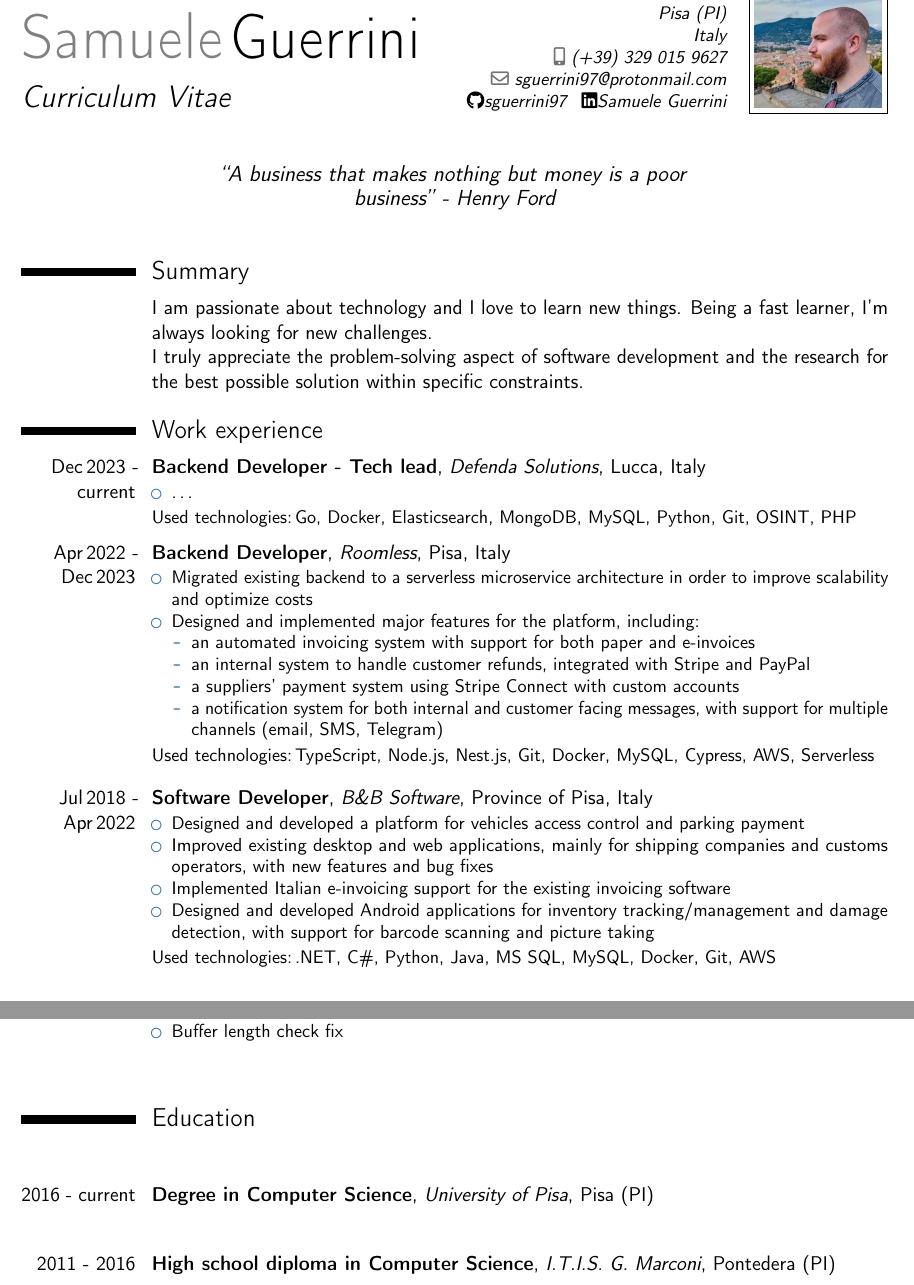
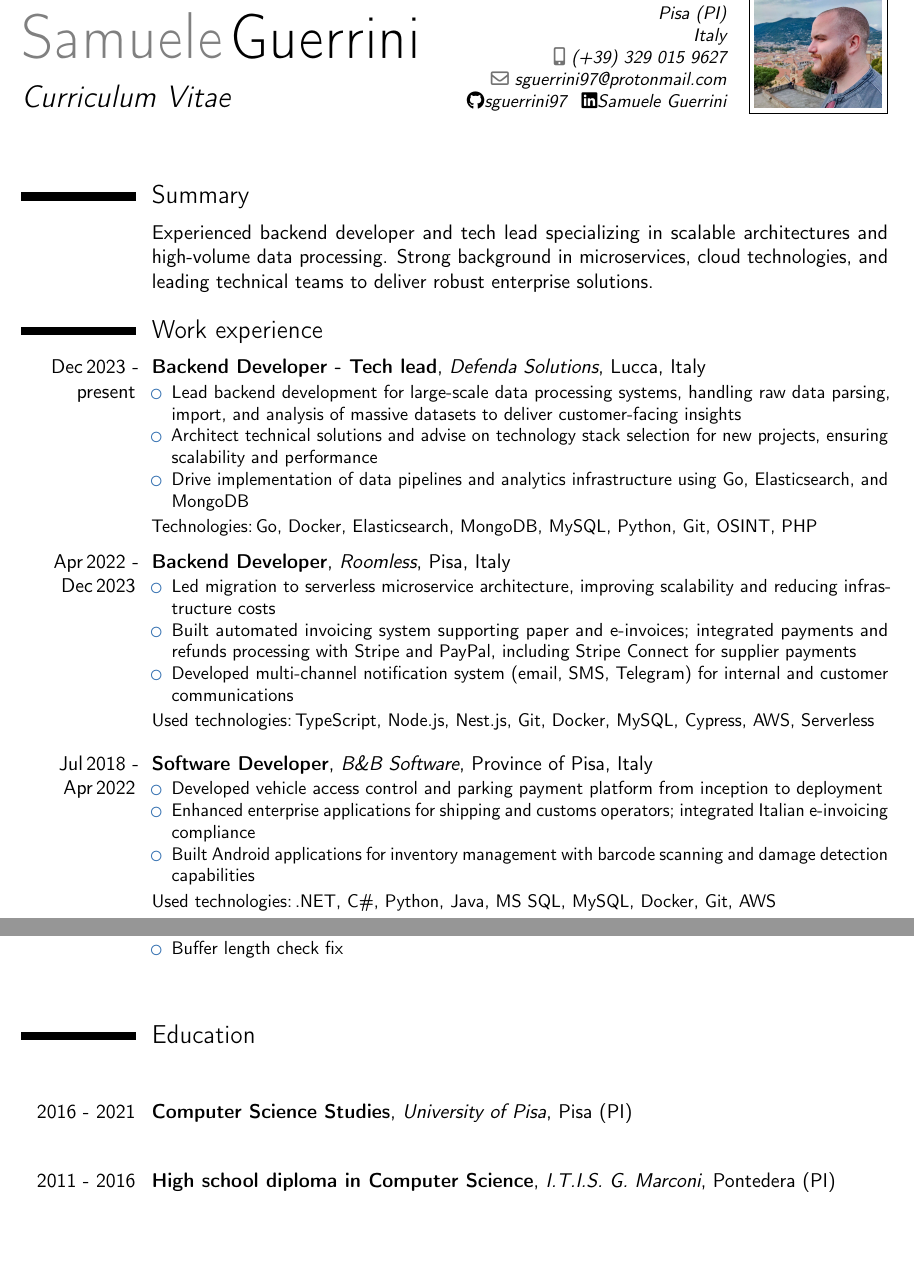
Before and after one commit to sguerrini97/cv, a LaTeX CV (main.tex): two parts of pages 1 and 2 of 2, joined at a grey line, cut so that both start at the same text, the shorter picture padded with empty space. Compiled offline with pdfLaTeX.

Commit message:
latest updates and rewording of previous experience

```diff
--- a/main.tex
+++ b/main.tex
@@ -23,7 +23,6 @@
     \faGithub \href{https://github.com/sguerrini97}{sguerrini97} \,
     \faLinkedin \href{https://linkedin.com/in/samuele-guerrini-90b630111}{Samuele Guerrini}
 }
-\quote{``A business that makes nothing but money is a poor business''~-~Henry Ford}
 \photo[70pt][0.4pt]{pictures/me.jpg}
 
 \begin{document}
@@ -32,30 +31,26 @@
 % Summary
 \section{Summary}
 \cvitem{}{
-    I am passionate about technology and I love to learn new things. Being a fast learner, I'm always looking for new challenges.\newline
-    I truly appreciate the problem-solving aspect of software development and the research for the best possible solution within specific constraints.
+    Experienced backend developer and tech lead specializing in scalable architectures and high-volume data processing. Strong background in microservices, cloud technologies, and leading technical teams to deliver robust enterprise solutions.
 }
 
 % Work experience
 \section{Work experience}
-\cventry{Dec\,2023~-~current}{Backend Developer - Tech lead}{Defenda Solutions}{Lucca, Italy}{}{
+\cventry{Dec\,2023~-~present}{Backend Developer - Tech lead}{Defenda Solutions}{Lucca, Italy}{}{
     \begin{itemize}
-        \item \dots
+        \item Lead backend development for large-scale data processing systems, handling raw data parsing, import, and analysis of massive datasets to deliver customer-facing insights
+        \item Architect technical solutions and advise on technology stack selection for new projects, ensuring scalability and performance
+        \item Drive implementation of data pipelines and analytics infrastructure using Go, Elasticsearch, and MongoDB
     \end{itemize}\leavevmode
     \openup .2em
-    Used technologies:\,Go, Docker, Elasticsearch, MongoDB, MySQL, Python, Git, OSINT, PHP
+    Technologies:\,Go, Docker, Elasticsearch, MongoDB, MySQL, Python, Git, OSINT, PHP
 }
 \openup .4em
 \cventry{Apr\,2022~-~Dec\,2023}{Backend Developer}{Roomless}{Pisa, Italy}{}{
     \begin{itemize}
-        \item Migrated existing backend to a serverless microservice architecture in order to improve scalability and optimize costs
-        \item Designed and implemented major features for the platform, including:
-        \begin{itemize}
-            \item an automated invoicing system with support for both paper and e-invoices
-            \item an internal system to handle customer refunds, integrated with Stripe and PayPal
-            \item a suppliers' payment system using Stripe Connect with custom accounts
-            \item a notification system for both internal and customer facing messages, with support for multiple channels (email, SMS, Telegram)
-        \end{itemize}
+        \item Led migration to serverless microservice architecture, improving scalability and reducing infrastructure costs
+        \item Built automated invoicing system supporting paper and e-invoices; integrated payments and refunds processing with Stripe and PayPal, including Stripe Connect for supplier payments
+        \item Developed multi-channel notification system (email, SMS, Telegram) for internal and customer communications
     \end{itemize}\leavevmode
     \openup .2em
     Used technologies:\,TypeScript, Node.js, Nest.js, Git, Docker, MySQL, Cypress, AWS, Serverless
@@ -63,14 +58,15 @@
 \openup .4em
 \cventry{Jul\,2018~-~Apr\,2022}{Software Developer}{B\&B Software}{Province of Pisa, Italy}{}{
     \begin{itemize}
-        \item Designed and developed a platform for vehicles access control and parking payment
-        \item Improved existing desktop and web applications, mainly for shipping companies and customs operators, with new features and bug fixes
-        \item Implemented Italian e-invoicing support for the existing invoicing software
-        \item Designed and developed Android applications for inventory tracking/management and damage detection, with support for barcode scanning and picture taking
+        \item Developed vehicle access control and parking payment platform from inception to deployment
+        \item Enhanced enterprise applications for shipping and customs operators; integrated Italian e-invoicing compliance
+        \item Built Android applications for inventory management with barcode scanning and damage detection capabilities
     \end{itemize}\leavevmode
     \openup .2em
     Used technologies:\,.NET, C\#, Python, Java, MS SQL, MySQL, Docker, Git, AWS
 }
+
+\pagebreak
 
 % Open source contributions
 \section{Open source contributions}
@@ -95,7 +91,7 @@
 
 % Education
 \section{Education}
-\cventry{2016~-~current}{Degree in Computer Science}{University of Pisa}{Pisa (PI)}{}{}
+\cventry{2016~-~2021}{Computer Science Studies}{University of Pisa}{Pisa (PI)}{}{}
 \cventry{2011~-~2016}{High school diploma in Computer Science}{I.T.I.S. G. Marconi}{Pontedera (PI)}{}{}
 
 % Certifications
```
